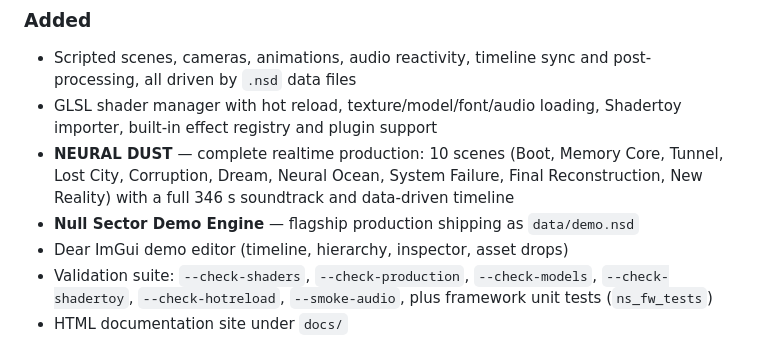
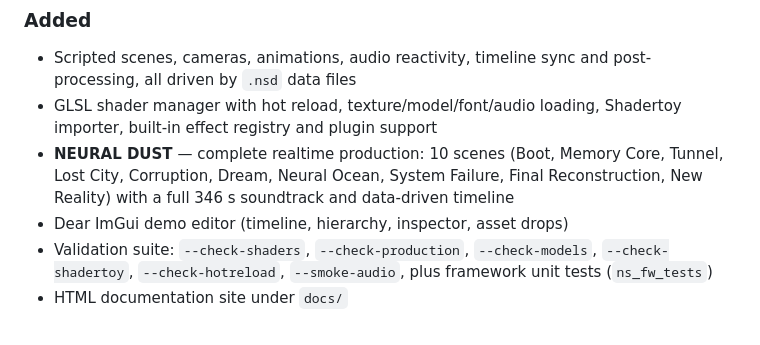
Before and after one commit to TimoP80/Null_Sector_Demo_Engine, a Markdown page: CHANGELOG.md, the part around the change. GitHub-like rendering.

Commit message:
Update CHANGELOG to remove Null Sector Demo Engine
Removed Null Sector Demo Engine entry from changelog.

```diff
--- a/CHANGELOG.md
+++ b/CHANGELOG.md
@@ -216,7 +216,6 @@ production.
   Core, Tunnel, Lost City, Corruption, Dream, Neural Ocean, System Failure,
   Final Reconstruction, New Reality) with a full 346 s soundtrack and
   data-driven timeline
-- **Null Sector Demo Engine** — flagship production shipping as `data/demo.nsd`
 - Dear ImGui demo editor (timeline, hierarchy, inspector, asset drops)
 - Validation suite: `--check-shaders`, `--check-production`, `--check-models`,
   `--check-shadertoy`, `--check-hotreload`, `--smoke-audio`, plus framework
```
